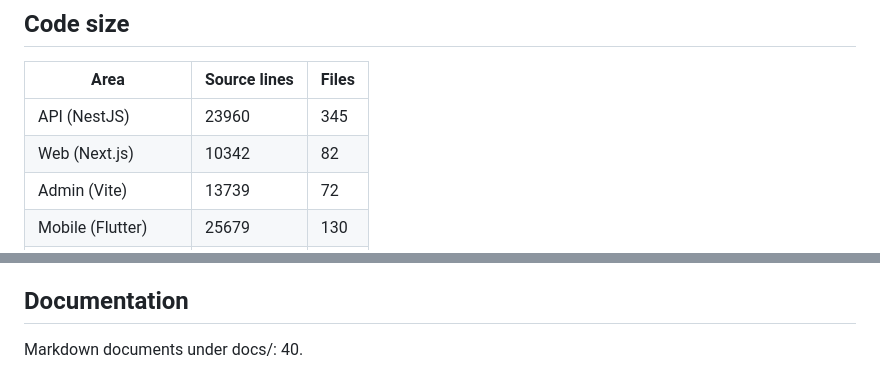
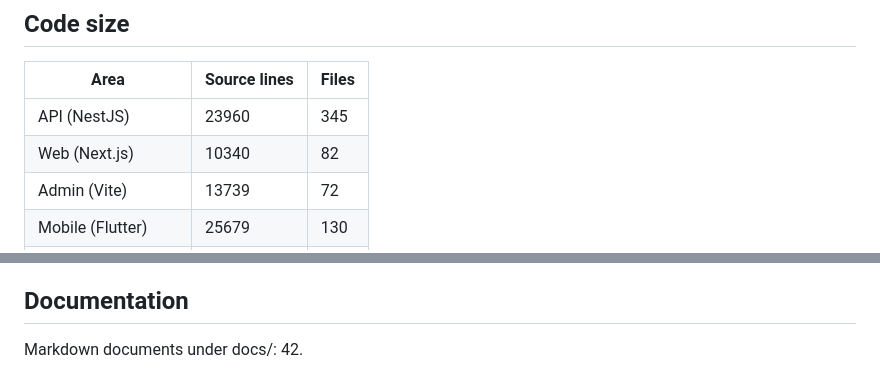
Before and after one commit to bycharyyev/gul, a Markdown page: docs/analysis/FACTS.md, 2 parts joined by grey strips. Drawn GitHub-style.

Commit message:
docs: regenerate FACTS.md after eager-preload fix
Co-Authored-By: Claude Sonnet 5 <noreply@anthropic.com>

```diff
--- a/docs/analysis/FACTS.md
+++ b/docs/analysis/FACTS.md
@@ -9,7 +9,7 @@
 | Area | Source lines | Files |
 | --- | --- | --- |
 | API (NestJS) | 23960 | 345 |
-| Web (Next.js) | 10342 | 82 |
+| Web (Next.js) | 10340 | 82 |
 | Admin (Vite) | 13739 | 72 |
 | Mobile (Flutter) | 25679 | 130 |
 | packages/types | 2295 | 13 |
@@ -99,4 +99,4 @@ Mobile (pubspec) direct dependencies: 29. App version: 1.0.6+7.
 
 ## Documentation
 
-Markdown documents under docs/: 40.
+Markdown documents under docs/: 42.
```
